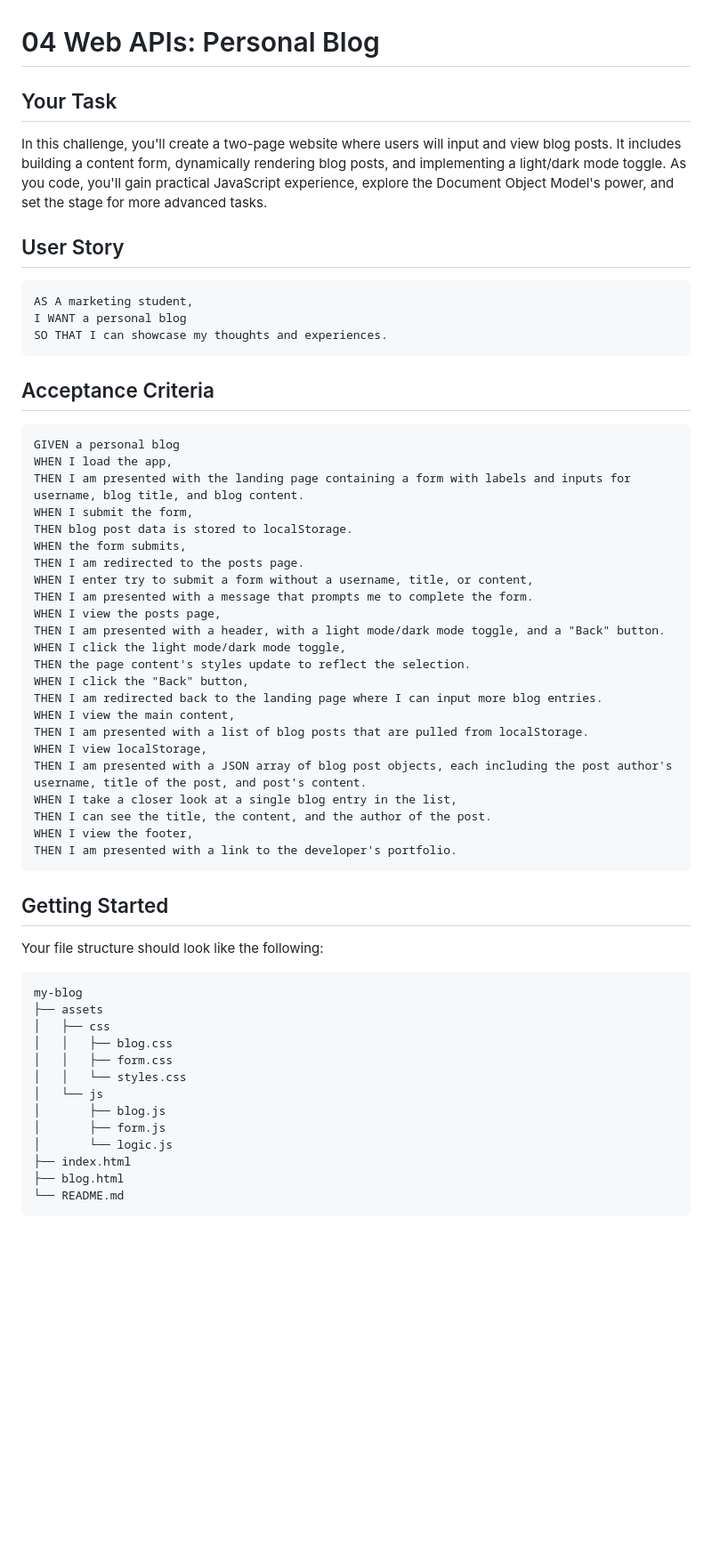
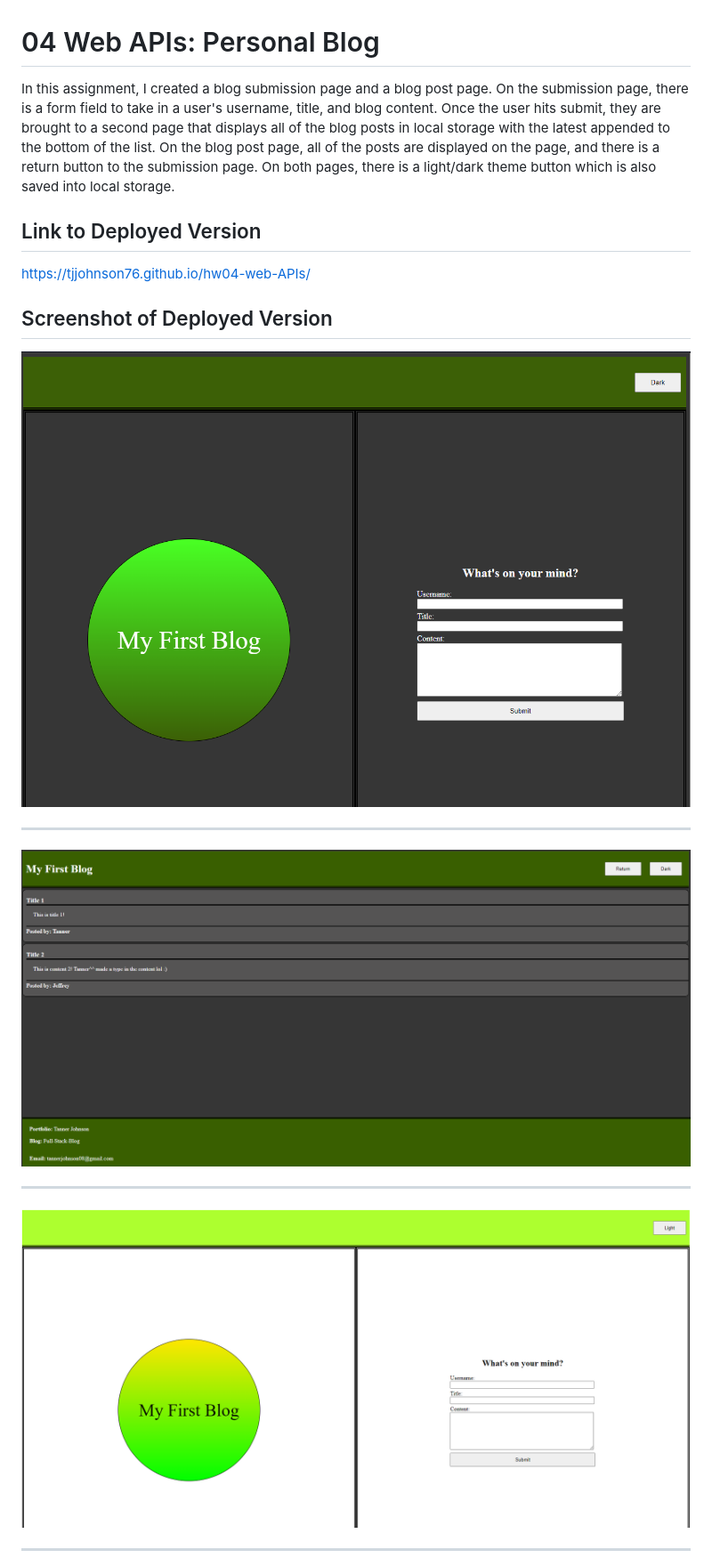
Before and after one commit to tjjohnson76/hw04-web-APIs, a Markdown page: README.md, the part around the change printed below. Shown: that part at 89% size. Rendered like a GitHub page; pictures changed too: webAPIhw1.png (added), webAPIhw2.png (added), webAPIhw3.png (added); blank space fills up the shorter version.

Commit message:
added screenshots and fixed README

````diff
--- a/README.md
+++ b/README.md
@@ -1,62 +1,19 @@
 # 04 Web APIs: Personal Blog
 
-## Your Task
+In this assignment, I created a blog submission page and a blog post page. On the submission page, there is a form field to take in a user's username, title, and blog content. Once the user hits submit, they are brought to a second page that displays all of the blog posts in local storage with the latest appended to the bottom of the list. On the blog post page, all of the posts are displayed on the page, and there is a return button to the submission page. On both pages, there is a light/dark theme button which is also saved into local storage.
 
-In this challenge, you'll create a two-page website where users will input and view blog posts. It includes building a content form, dynamically rendering blog posts, and implementing a light/dark mode toggle. As you code, you'll gain practical JavaScript experience, explore the Document Object Model's power, and set the stage for more advanced tasks.
+## Link to Deployed Version
 
-## User Story
+https://tjjohnson76.github.io/hw04-web-APIs/
 
-```md
-AS A marketing student,
-I WANT a personal blog
-SO THAT I can showcase my thoughts and experiences.
-```
+## Screenshot of Deployed Version
 
-## Acceptance Criteria
+![form page dark mode](./webAPIhw1.png)
+_______________________________________________________________________________________
 
-```md
-GIVEN a personal blog
-WHEN I load the app,
-THEN I am presented with the landing page containing a form with labels and inputs for username, blog title, and blog content.
-WHEN I submit the form,
-THEN blog post data is stored to localStorage.
-WHEN the form submits,
-THEN I am redirected to the posts page.
-WHEN I enter try to submit a form without a username, title, or content,
-THEN I am presented with a message that prompts me to complete the form.
-WHEN I view the posts page,
-THEN I am presented with a header, with a light mode/dark mode toggle, and a "Back" button.
-WHEN I click the light mode/dark mode toggle,
-THEN the page content's styles update to reflect the selection.
-WHEN I click the "Back" button,
-THEN I am redirected back to the landing page where I can input more blog entries.
-WHEN I view the main content,
-THEN I am presented with a list of blog posts that are pulled from localStorage.
-WHEN I view localStorage,
-THEN I am presented with a JSON array of blog post objects, each including the post author's username, title of the post, and post's content.
-WHEN I take a closer look at a single blog entry in the list,
-THEN I can see the title, the content, and the author of the post.
-WHEN I view the footer,
-THEN I am presented with a link to the developer's portfolio.
-```
+![blog page dark mode](./webAPIhw2.png)
+_______________________________________________________________________________________
 
-## Getting Started
+![form page light mode](./webAPIhw3.png)
+_______________________________________________________________________________________
 
-Your file structure should look like the following:
-
-```md
-my-blog
-├── assets
-│   ├── css
-│   │   ├── blog.css
-│   │   ├── form.css
-│   │   └── styles.css
-│   └── js
-│       ├── blog.js
-│       ├── form.js
-│       └── logic.js
-├── index.html
-├── blog.html
-└── README.md
-```
-
````
Also changed, not shown: other parts of README.md (+1 -65 lines), webAPIhw4.png (added).
